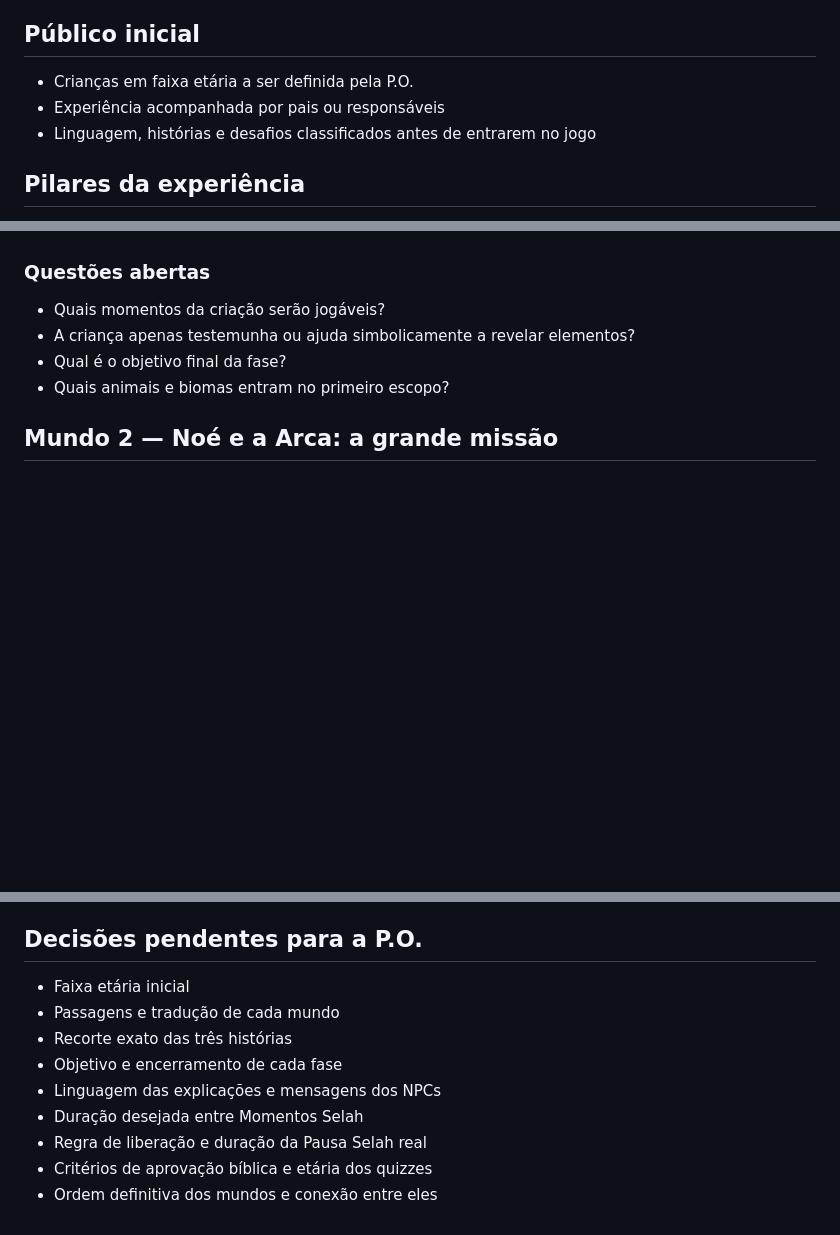
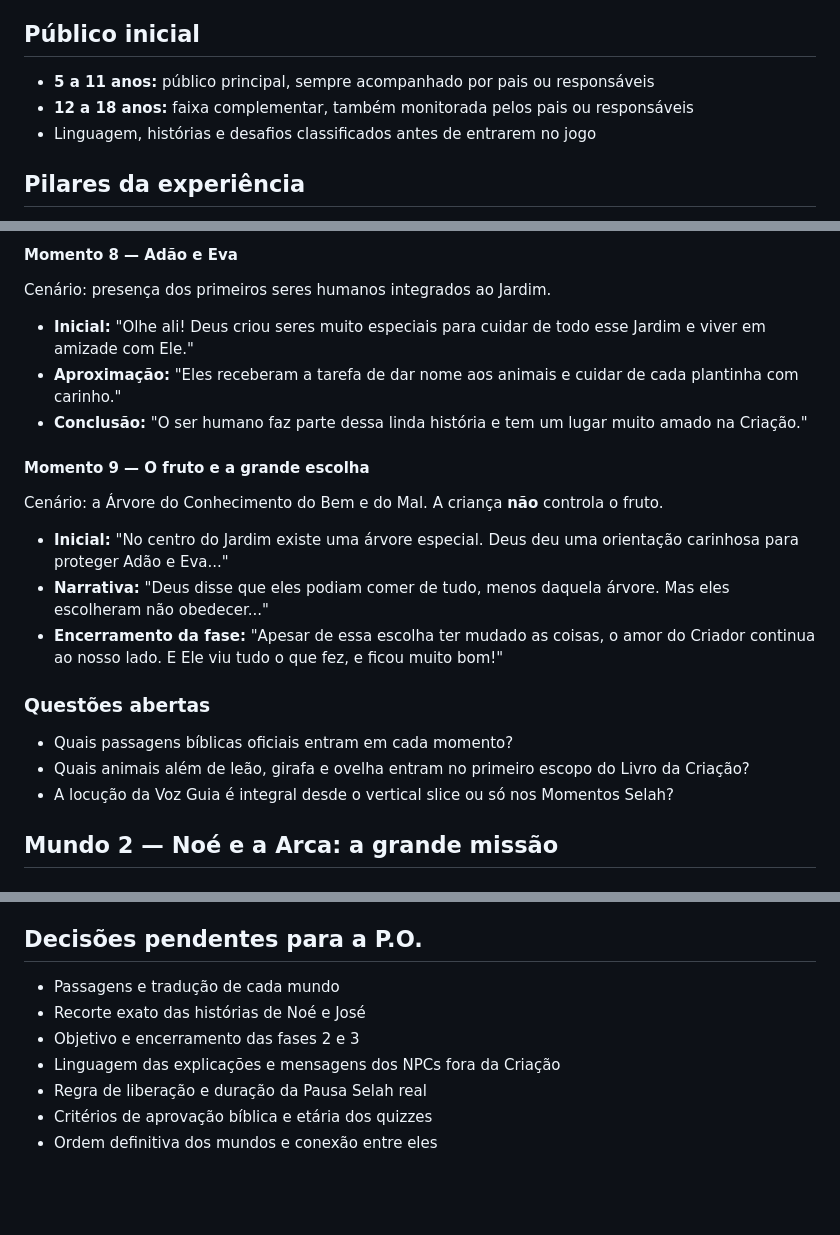
Before and after one commit to amen-js/Selah, a Markdown page: docs/GDD.md, 3 parts joined by grey strips. GitHub-like rendering; blank space fills up the shorter version.

Commit message:
docs(gdd): record Creation voice, age bands and Selah interval
Co-authored-by: Cursor <cursoragent@cursor.com>

```diff
--- a/docs/GDD.md
+++ b/docs/GDD.md
@@ -11,8 +11,8 @@ A experiência alterna entre movimento e pausa: a criança explora, interage com
 
 ## Público inicial
 
-- Crianças em faixa etária a ser definida pela P.O.
-- Experiência acompanhada por pais ou responsáveis
+- **5 a 11 anos:** público principal, sempre acompanhado por pais ou responsáveis
+- **12 a 18 anos:** faixa complementar, também monitorada pelos pais ou responsáveis
 - Linguagem, histórias e desafios classificados antes de entrarem no jogo
 
 ## Pilares da experiência
@@ -68,10 +139,24 @@ A progressão deve ser marcada por contraste: vazio e preenchimento, escuridão
+#### Momento 8 — Adão e Eva
+
+Cenário: presença dos primeiros seres humanos integrados ao Jardim.
+
+- **Inicial:** "Olhe ali! Deus criou seres muito especiais para cuidar de todo esse Jardim e viver em amizade com Ele."
+- **Aproximação:** "Eles receberam a tarefa de dar nome aos animais e cuidar de cada plantinha com carinho."
+- **Conclusão:** "O ser humano faz parte dessa linda história e tem um lugar muito amado na Criação."
+
+#### Momento 9 — O fruto e a grande escolha
+
+Cenário: a Árvore do Conhecimento do Bem e do Mal. A criança **não** controla o fruto.
+
+- **Inicial:** "No centro do Jardim existe uma árvore especial. Deus deu uma orientação carinhosa para proteger Adão e Eva..."
+- **Narrativa:** "Deus disse que eles podiam comer de tudo, menos daquela árvore. Mas eles escolheram não obedecer..."
+- **Encerramento da fase:** "Apesar de essa escolha ter mudado as coisas, o amor do Criador continua ao nosso lado. E Ele viu tudo o que fez, e ficou muito bom!"
 
 ### Questões abertas
 
-- Quais momentos da criação serão jogáveis?
-- A criança apenas testemunha ou ajuda simbolicamente a revelar elementos?
-- Qual é o objetivo final da fase?
-- Quais animais e biomas entram no primeiro escopo?
+- Quais passagens bíblicas oficiais entram em cada momento?
+- Quais animais além de leão, girafa e ovelha entram no primeiro escopo do Livro da Criação?
+- A locução da Voz Guia é integral desde o vertical slice ou só nos Momentos Selah?
 
 ## Mundo 2 — Noé e a Arca: a grande missão
 
@@ -197,12 +284,10 @@ O histórico não é sincronizado com o backend. O responsável pode escolher **
 
 ## Decisões pendentes para a P.O.
 
-- Faixa etária inicial
 - Passagens e tradução de cada mundo
-- Recorte exato das três histórias
-- Objetivo e encerramento de cada fase
-- Linguagem das explicações e mensagens dos NPCs
-- Duração desejada entre Momentos Selah
+- Recorte exato das histórias de Noé e José
+- Objetivo e encerramento das fases 2 e 3
+- Linguagem das explicações e mensagens dos NPCs fora da Criação
 - Regra de liberação e duração da Pausa Selah real
 - Critérios de aprovação bíblica e etária dos quizzes
 - Ordem definitiva dos mundos e conexão entre eles
```
Also changed, not shown: other parts of docs/GDD.md (+74 -1 lines).
